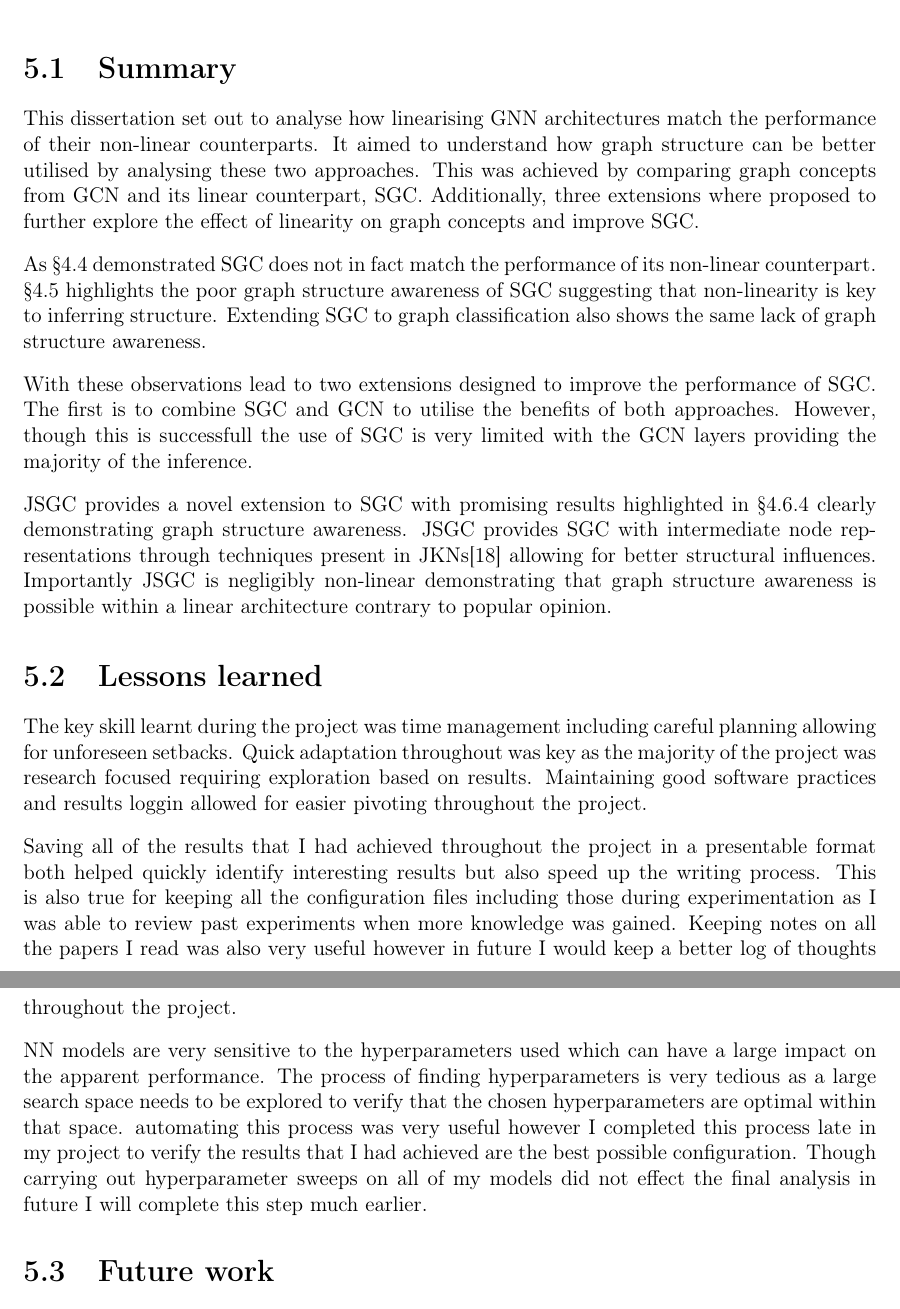
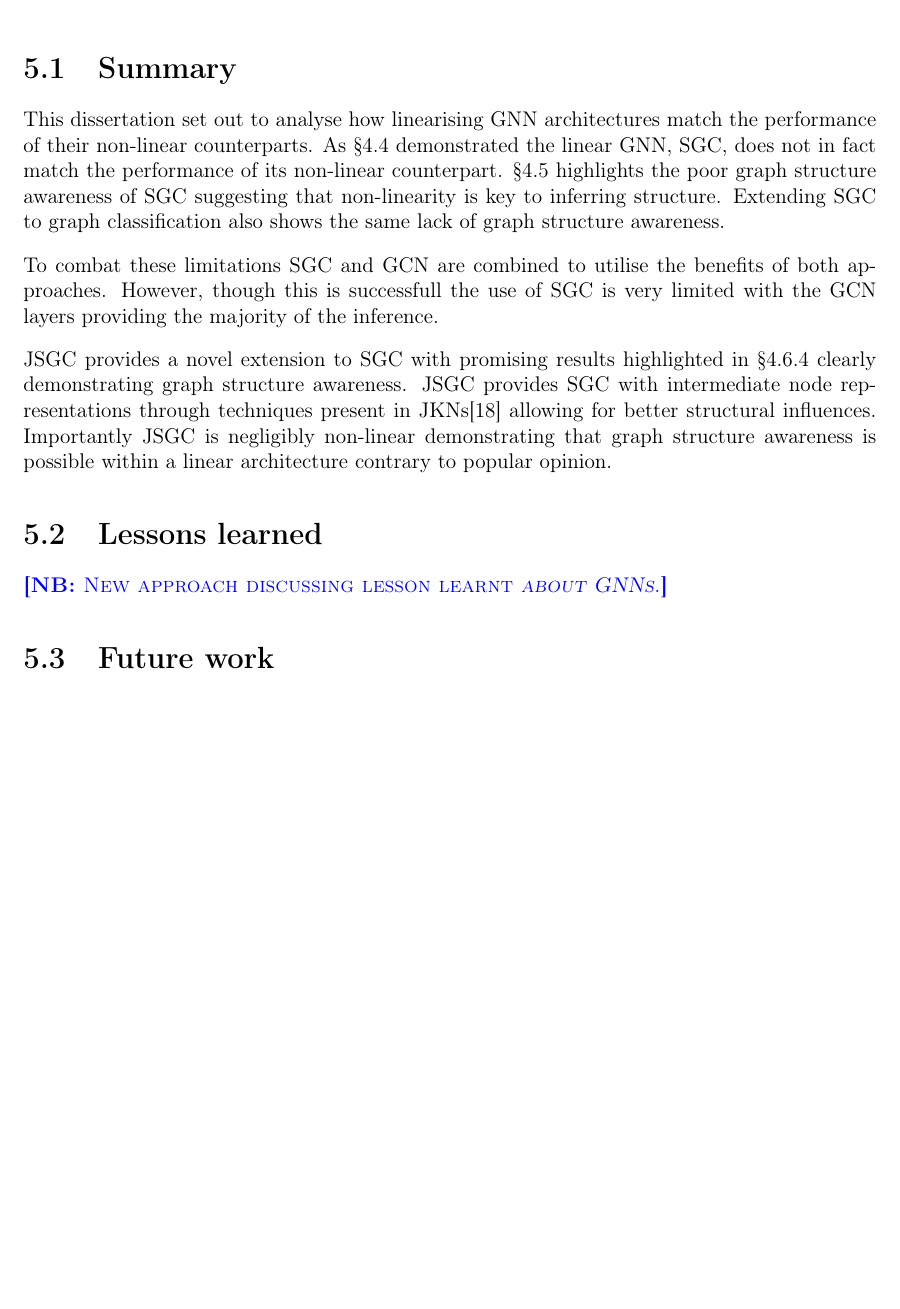
Before and after one commit to skyepurchase/Simplified_GNN_Concepts, a LaTeX thesis (diss/main.tex, which reads diss/chapters/conclusion.tex): two parts of pages 47 and 48 of 73 before the commit and part of page 47 of 73 after it, the two joined at a grey line, cut so that both start at the same text, the shorter picture padded with empty space. Compiled offline with pdfLaTeX.

Commit message:
subsection 5.2 lessons placeholder

```diff
--- a/diss/chapters/conclusion.tex
+++ b/diss/chapters/conclusion.tex
@@ -2,16 +2,13 @@
 
 \section{Summary}
 This dissertation set out to analyse how linearising GNN architectures match the performance of their non-linear counterparts.
-It aimed to understand how graph structure can be better utilised by analysing these two approaches.
-This was achieved by comparing graph concepts from GCN and its linear counterpart, SGC.
-Additionally, three extensions where proposed to further explore the effect of linearity on graph concepts and improve SGC.
-
-As \Sref{sec:comp-acc} demonstrated SGC does not in fact match the performance of its non-linear counterpart.
+%It aimed to understand how graph structure can be better utilised by analysing these two approaches.
+%This was achieved by comparing graph concepts from GCN and its linear counterpart, SGC.
+As \Sref{sec:comp-acc} demonstrated the linear GNN, SGC, does not in fact match the performance of its non-linear counterpart.
 \Sref{sec:comp-concept} highlights the poor graph structure awareness of SGC suggesting that non-linearity is key to inferring structure.
 Extending SGC to graph classification also shows the same lack of graph structure awareness.
 
-With these observations lead to two extensions designed to improve the performance of SGC.
-The first is to combine SGC and GCN to utilise the benefits of both approaches.
+To combat these limitations SGC and GCN are combined to utilise the benefits of both approaches.
 However, though this is successfull the use of SGC is very limited with the GCN layers providing the majority of the inference.
 
 JSGC provides a novel extension to SGC with promising results highlighted in \Sref{sec:Jump-SGC} clearly demonstrating graph structure awareness.
@@ -19,18 +16,19 @@ JSGC provides SGC with intermediate node representations through techniques pres
 Importantly JSGC is negligibly non-linear demonstrating that graph structure awareness is possible within a linear architecture contrary to popular opinion.
 
 \section{Lessons learned}
-The key skill learnt during the project was time management including careful planning allowing for unforeseen setbacks.
-Quick adaptation throughout was key as the majority of the project was research focused requiring exploration based on results.
-Maintaining good software practices and results loggin allowed for easier pivoting throughout the project.
-
-Saving all of the results that I had achieved throughout the project in a presentable format both helped quickly identify interesting results but also speed up the writing process.
-This is also true for keeping all the configuration files including those during experimentation as I was able to review past experiments when more knowledge was gained.
-Keeping notes on all the papers I read was also very useful however in future I would keep a better log of thoughts throughout the project.
-
-NN models are very sensitive to the hyperparameters used which can have a large impact on the apparent performance.
-The process of finding hyperparameters is very tedious as a large search space needs to be explored to verify that the chosen hyperparameters are optimal within that space.
-automating this process was very useful however I completed this process late in my project to verify the results that I had achieved are the best possible configuration.
-Though carrying out hyperparameter sweeps on all of my models did not effect the final analysis in future I will complete this step much earlier.
+\note{New approach discussing lesson learnt \emph{about GNNs}.}
+%The key skill learnt during the project was time management including careful planning allowing for unforeseen setbacks.
+%Quick adaptation throughout was key as the majority of the project was research focused requiring exploration based on results.
+%Maintaining good software practices and results loggin allowed for easier pivoting throughout the project.
+%
+%Saving all of the results that I had achieved throughout the project in a presentable format both helped quickly identify interesting results but also speed up the writing process.
+%This is also true for keeping all the configuration files including those during experimentation as I was able to review past experiments when more knowledge was gained.
+%Keeping notes on all the papers I read was also very useful however in future I would keep a better log of thoughts throughout the project.
+%
+%NN models are very sensitive to the hyperparameters used which can have a large impact on the apparent performance.
+%The process of finding hyperparameters is very tedious as a large search space needs to be explored to verify that the chosen hyperparameters are optimal within that space.
+%automating this process was very useful however I completed this process late in my project to verify the results that I had achieved are the best possible configuration.
+%Though carrying out hyperparameter sweeps on all of my models did not effect the final analysis in future I will complete this step much earlier.
 
 \section{Future work}
 \paragraph{Other GNN architectures}
```
